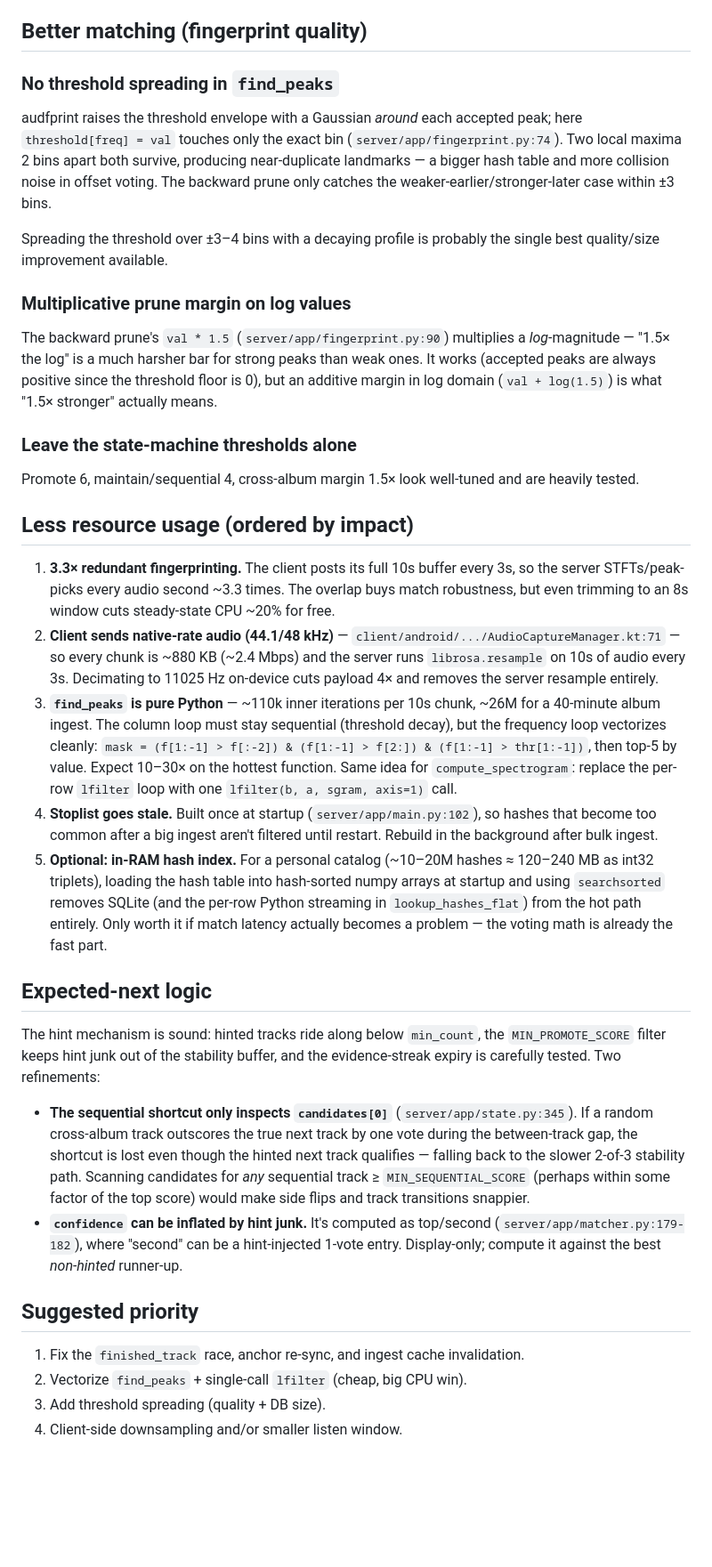
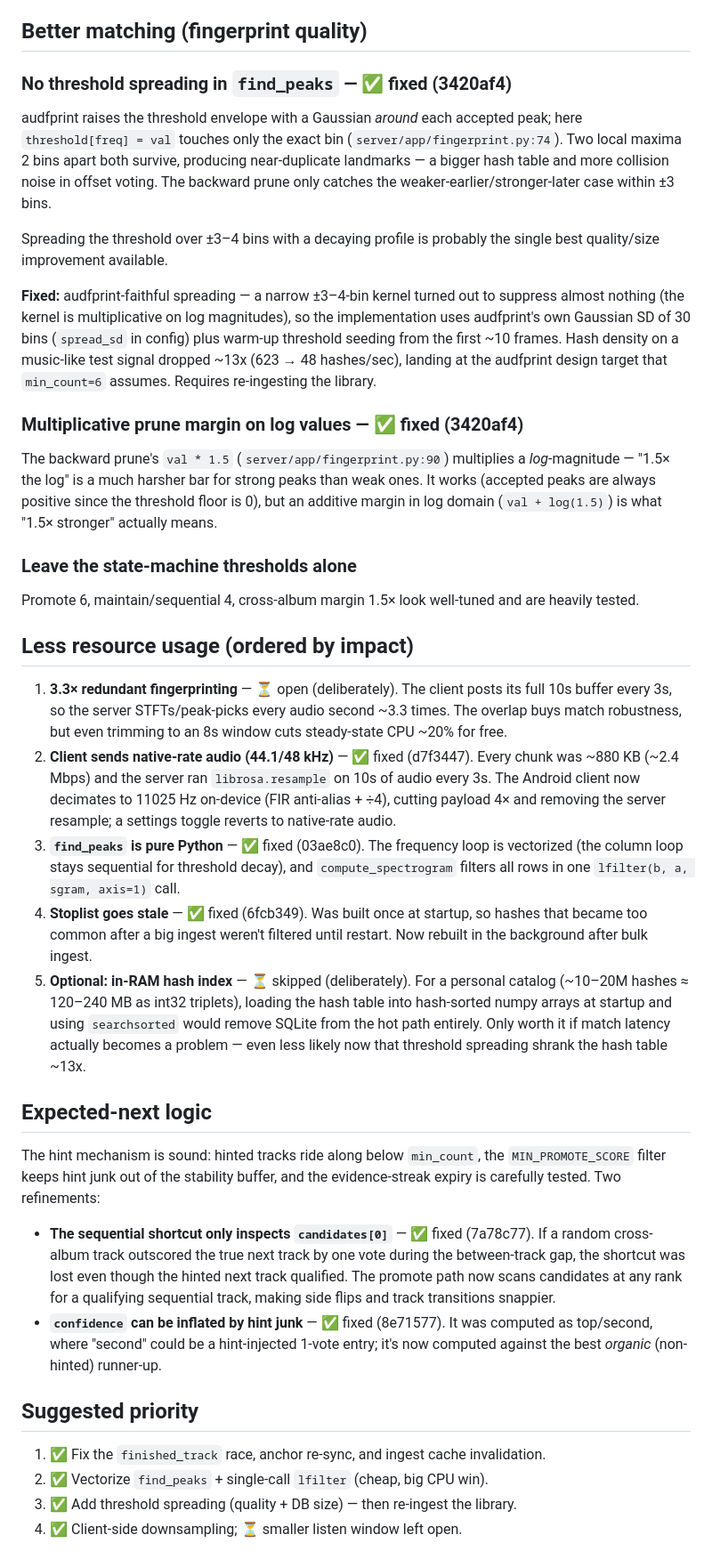
Before and after one commit to leolobato/waxid, a Markdown page: docs/review-findings.md, the part around one of its changes. Shown at 89% size. Rendered like a GitHub page; blank space fills up the shorter version.

Commit message:
Annotate review findings with per-item resolution status
- each bug and improvement now carries its fixing commit and what was actually implemented where it diverged from the proposal
  (audfprint SD-30 spreading instead of a narrow kernel)
- only the smaller listen window and the in-RAM hash index remain open, both deliberately

Co-Authored-By: Claude Fable 5 <noreply@anthropic.com>

```diff
--- a/docs/review-findings.md
+++ b/docs/review-findings.md
@@ -100,7 +85,7 @@ stale layout until restart. One-line fix at each ingest site.
 
 ## Better matching (fingerprint quality)
 
-### No threshold spreading in `find_peaks`
+### No threshold spreading in `find_peaks` — ✅ fixed (3420af4)
 
 audfprint raises the threshold envelope with a Gaussian *around* each accepted
 peak; here `threshold[freq] = val` touches only the exact bin
@@ -112,7 +97,15 @@ weaker-earlier/stronger-later case within ±3 bins.
 Spreading the threshold over ±3–4 bins with a decaying profile is probably the
 single best quality/size improvement available.
 
-### Multiplicative prune margin on log values
+**Fixed:** audfprint-faithful spreading — a narrow ±3–4-bin kernel turned out
+to suppress almost nothing (the kernel is multiplicative on log magnitudes),
+so the implementation uses audfprint's own Gaussian SD of 30 bins
+(`spread_sd` in config) plus warm-up threshold seeding from the first ~10
+frames. Hash density on a music-like test signal dropped ~13x (623 → 48
+hashes/sec), landing at the audfprint design target that `min_count=6`
+assumes. Requires re-ingesting the library.
+
+### Multiplicative prune margin on log values — ✅ fixed (3420af4)
 
 The backward prune's `val * 1.5` (`server/app/fingerprint.py:90`) multiplies a
 *log*-magnitude — "1.5× the log" is a much harsher bar for strong peaks than
@@ -127,31 +120,28 @@ are heavily tested.
 
 ## Less resource usage (ordered by impact)
 
-1. **3.3× redundant fingerprinting.** The client posts its full 10s buffer
-   every 3s, so the server STFTs/peak-picks every audio second ~3.3 times. The
-   overlap buys match robustness, but even trimming to an 8s window cuts
-   steady-state CPU ~20% for free.
-2. **Client sends native-rate audio (44.1/48 kHz)** —
-   `client/android/.../AudioCaptureManager.kt:71` — so every chunk is ~880 KB
-   (~2.4 Mbps) and the server runs `librosa.resample` on 10s of audio every 3s.
-   Decimating to 11025 Hz on-device cuts payload 4× and removes the server
-   resample entirely.
-3. **`find_peaks` is pure Python** — ~110k inner iterations per 10s chunk,
-   ~26M for a 40-minute album ingest. The column loop must stay sequential
-   (threshold decay), but the frequency loop vectorizes cleanly:
-   `mask = (f[1:-1] > f[:-2]) & (f[1:-1] > f[2:]) & (f[1:-1] > thr[1:-1])`,
-   then top-5 by value. Expect 10–30× on the hottest function. Same idea for
-   `compute_spectrogram`: replace the per-row `lfilter` loop with one
-   `lfilter(b, a, sgram, axis=1)` call.
-4. **Stoplist goes stale.** Built once at startup (`server/app/main.py:102`),
-   so hashes that become too common after a big ingest aren't filtered until
-   restart. Rebuild in the background after bulk ingest.
-5. **Optional: in-RAM hash index.** For a personal catalog (~10–20M hashes ≈
-   120–240 MB as int32 triplets), loading the hash table into hash-sorted numpy
-   arrays at startup and using `searchsorted` removes SQLite (and the per-row
-   Python streaming in `lookup_hashes_flat`) from the hot path entirely. Only
-   worth it if match latency actually becomes a problem — the voting math is
-   already the fast part.
+1. **3.3× redundant fingerprinting** — ⏳ open (deliberately). The client
+   posts its full 10s buffer every 3s, so the server STFTs/peak-picks every
+   audio second ~3.3 times. The overlap buys match robustness, but even
+   trimming to an 8s window cuts steady-state CPU ~20% for free.
+2. **Client sends native-rate audio (44.1/48 kHz)** — ✅ fixed (d7f3447).
+   Every chunk was ~880 KB (~2.4 Mbps) and the server ran `librosa.resample`
+   on 10s of audio every 3s. The Android client now decimates to 11025 Hz
+   on-device (FIR anti-alias + ÷4), cutting payload 4× and removing the
+   server resample; a settings toggle reverts to native-rate audio.
+3. **`find_peaks` is pure Python** — ✅ fixed (03ae8c0). The frequency loop is
+   vectorized (the column loop stays sequential for threshold decay), and
+   `compute_spectrogram` filters all rows in one `lfilter(b, a, sgram, axis=1)`
+   call.
+4. **Stoplist goes stale** — ✅ fixed (6fcb349). Was built once at startup, so
+   hashes that became too common after a big ingest weren't filtered until
+   restart. Now rebuilt in the background after bulk ingest.
+5. **Optional: in-RAM hash index** — ⏳ skipped (deliberately). For a personal
+   catalog (~10–20M hashes ≈ 120–240 MB as int32 triplets), loading the hash
+   table into hash-sorted numpy arrays at startup and using `searchsorted`
+   would remove SQLite from the hot path entirely. Only worth it if match
+   latency actually becomes a problem — even less likely now that threshold
+   spreading shrank the hash table ~13x.
 
 ## Expected-next logic
 
@@ -159,21 +149,19 @@ The hint mechanism is sound: hinted tracks ride along below `min_count`, the
 `MIN_PROMOTE_SCORE` filter keeps hint junk out of the stability buffer, and the
 evidence-streak expiry is carefully tested. Two refinements:
 
-- **The sequential shortcut only inspects `candidates[0]`**
-  (`server/app/state.py:345`). If a random cross-album track outscores the true
-  next track by one vote during the between-track gap, the shortcut is lost even
-  though the hinted next track qualifies — falling back to the slower 2-of-3
-  stability path. Scanning candidates for *any* sequential track ≥
-  `MIN_SEQUENTIAL_SCORE` (perhaps within some factor of the top score) would
-  make side flips and track transitions snappier.
-- **`confidence` can be inflated by hint junk.** It's computed as top/second
-  (`server/app/matcher.py:179-182`), where "second" can be a hint-injected
-  1-vote entry. Display-only; compute it against the best *non-hinted*
-  runner-up.
+- **The sequential shortcut only inspects `candidates[0]`** — ✅ fixed
+  (7a78c77). If a random cross-album track outscored the true next track by
+  one vote during the between-track gap, the shortcut was lost even though the
+  hinted next track qualified. The promote path now scans candidates at any
+  rank for a qualifying sequential track, making side flips and track
+  transitions snappier.
+- **`confidence` can be inflated by hint junk** — ✅ fixed (8e71577). It was
+  computed as top/second, where "second" could be a hint-injected 1-vote
+  entry; it's now computed against the best *organic* (non-hinted) runner-up.
 
 ## Suggested priority
 
-1. Fix the `finished_track` race, anchor re-sync, and ingest cache invalidation.
-2. Vectorize `find_peaks` + single-call `lfilter` (cheap, big CPU win).
-3. Add threshold spreading (quality + DB size).
-4. Client-side downsampling and/or smaller listen window.
+1. ✅ Fix the `finished_track` race, anchor re-sync, and ingest cache invalidation.
+2. ✅ Vectorize `find_peaks` + single-call `lfilter` (cheap, big CPU win).
+3. ✅ Add threshold spreading (quality + DB size) — then re-ingest the library.
+4. ✅ Client-side downsampling; ⏳ smaller listen window left open.
```
Also changed, not shown: other parts of docs/review-findings.md (+20 -35 lines).
